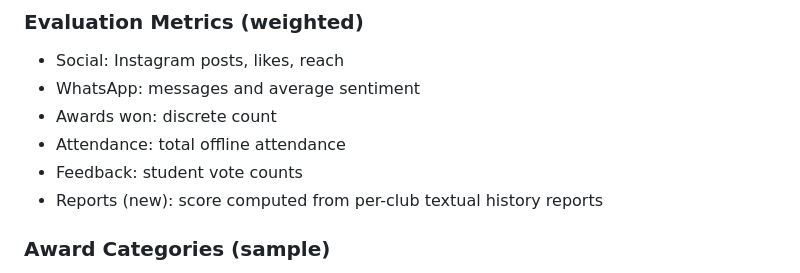
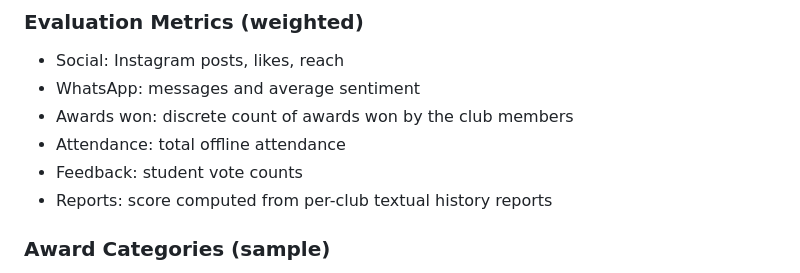
Before and after one commit to D-Rockie/SNU-Oscar-Awardees, a Markdown page: README.md, the part around the change. Drawn GitHub-style.

```diff
--- a/README.md
+++ b/README.md
@@ -17,10 +17,10 @@ A Flask application to evaluate, rank, and recognize student clubs using multi-s
 ### Evaluation Metrics (weighted)
 - Social: Instagram posts, likes, reach
 - WhatsApp: messages and average sentiment
-- Awards won: discrete count
+- Awards won: discrete count of awards won by the club members
 - Attendance: total offline attendance
 - Feedback: student vote counts
-- Reports (new): score computed from per-club textual history reports
+- Reports: score computed from per-club textual history reports
 
 ### Award Categories (sample)
 1. **Best Public Speaking Club** - For MUN Club, Debate Club, Toastmasters Club
```
